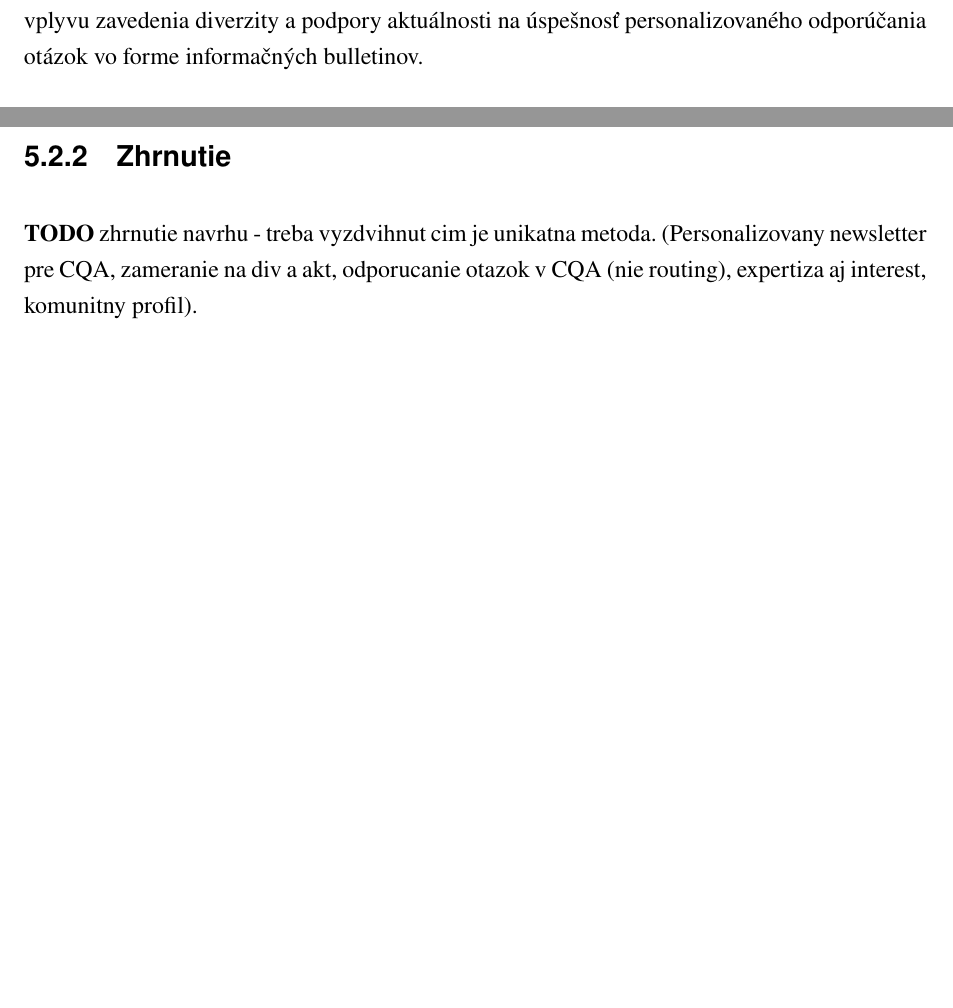
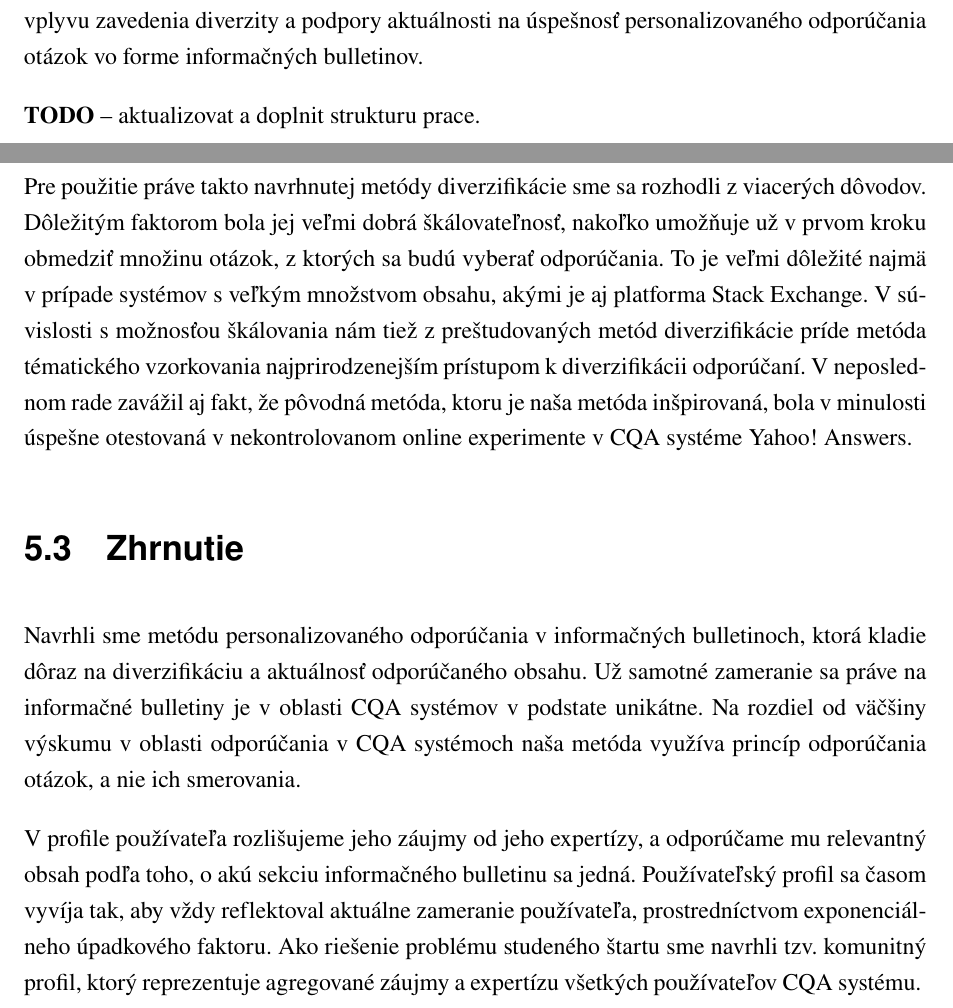
Before and after one commit to smasty/diploma-thesis, a LaTeX thesis (main.tex, which reads design.tex, introduction.tex): two parts of pages 12 and 44 of 71 before the commit and two parts of pages 14 and 46 of 73 after it, joined at a grey line, cut so that both start at the same text, the shorter picture padded with empty space. The pictures show the PDF file main.pdf that the author committed with the source.

Commit message:
finsih design

```diff
--- a/design.tex
+++ b/design.tex
@@ -256,7 +255,23 @@ podmienkam špecifickým pre našu prácu. Proces tématického vzorkovania ilus
 \caption{Schéma metódy diverzifikácie odporúčaní tématickým vzorkovaním.\label{fig:tematic-sampling}}\end{center}
 \end{figure}
 
-\subsection{Zhrnutie}
+Pre použitie práve takto navrhnutej metódy diverzifikácie sme sa rozhodli z viacerých dôvodov. Dôležitým faktorom bola
+jej veľmi dobrá škálovateľnosť, nakoľko umožňuje už v prvom kroku obmedziť množinu otázok, z ktorých sa budú vyberať odporúčania.
+To je veľmi dôležité najmä v prípade systémov s veľkým množstvom obsahu, akými je aj platforma Stack Exchange.
+V~súvislosti s možnosťou škálovania nám tiež z preštudovaných metód diverzifikácie príde metóda tématického vzorkovania
+najprirodzenejším prístupom k diverzifikácii odporúčaní. V~neposlednom rade zavážil aj fakt, že pôvodná metóda,
+ktoru je naša metóda inšpirovaná, bola v minulosti úspešne otestovaná v nekontrolovanom online experimente
+v CQA systéme Yahoo! Answers.
 
-\textbf{TODO} zhrnutie navrhu - treba vyzdvihnut cim je unikatna metoda. (Personalizovany newsletter pre CQA,
-zameranie na div a akt, odporucanie otazok v CQA (nie routing), expertiza aj interest, komunitny profil).
+\section{Zhrnutie}
+
+Navrhli sme metódu personalizovaného odporúčania v informačných bulletinoch, ktorá kladie dôraz na diverzifikáciu
+a aktuálnosť odporúčaného obsahu. Už samotné zameranie sa práve na informačné bulletiny je v oblasti CQA systémov
+v podstate unikátne. Na rozdiel od väčšiny výskumu v oblasti odporúčania v CQA systémoch naša metóda využíva
+princíp odporúčania otázok, a nie ich smerovania.
+
+V profile používateľa rozlišujeme jeho záujmy od jeho expertízy,
+a odporúčame mu relevantný obsah podľa toho, o akú sekciu informačného bulletinu sa jedná.
+Používateľský profil sa časom vyvíja tak, aby vždy reflektoval aktuálne zameranie používateľa, prostredníctvom
+exponenciálneho úpadkového faktoru. Ako riešenie problému studeného štartu sme navrhli tzv. komunitný profil,
+ktorý reprezentuje agregované záujmy a expertízu všetkých používateľov CQA systému.
--- a/introduction.tex
+++ b/introduction.tex
@@ -21,3 +21,5 @@ Cieľom našej práce je analyzovať súčasný stav výskumu odporúčania otá
 tvorbu personalizovaných informačných bulletinov v systémoch pre odpovedanie na otázky. V našej práci sa~zameriavame
 predovšetkým na skúmanie vplyvu zavedenia diverzity a podpory aktuálnosti na úspešnosť personalizovaného odporúčania
 otázok vo forme informačných bulletinov.
+
+\textbf{TODO} -- aktualizovat a doplnit strukturu prace.
```
Also changed, not shown: anotation.tex (+4 -0 lines), declaration.tex (+18 -3 lines), results.tex (+4 -2 lines), main.pdf, design.tex (1 more changed lines).
